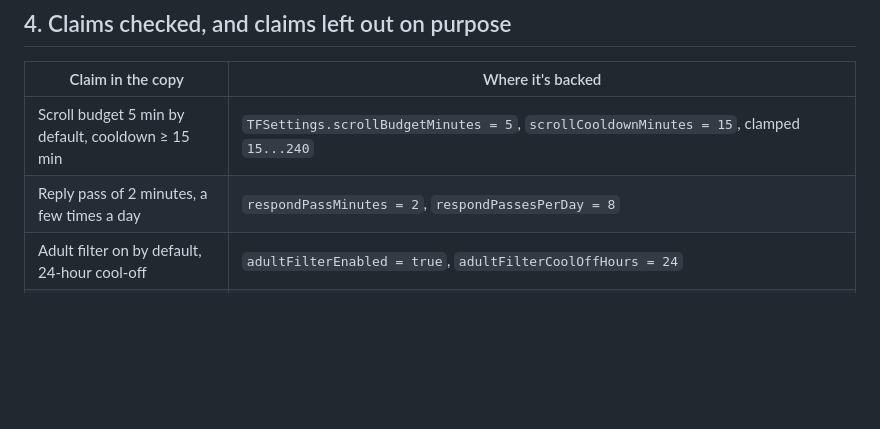
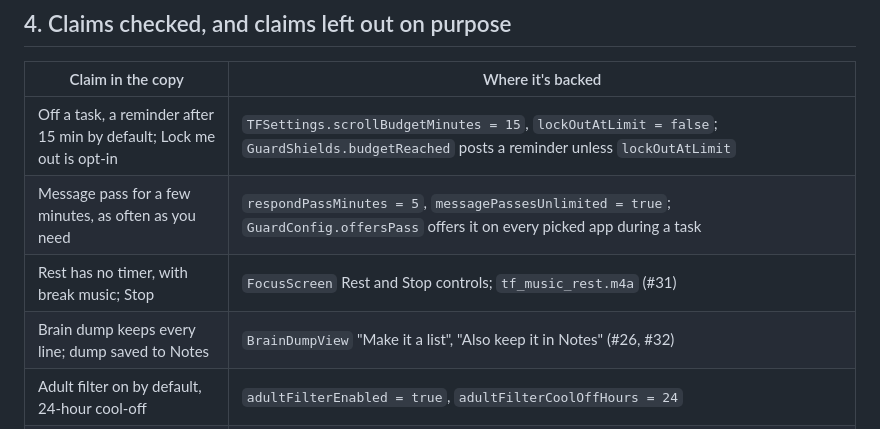
Before and after one commit to youngjingoh-boop/TrueFocus, a Markdown page: docs/appstore/listing.md, the part around one of its changes. Rendered like a GitHub page; blank space fills up the shorter version.

```diff
--- a/docs/appstore/listing.md
+++ b/docs/appstore/listing.md
@@ -290,8 +294,10 @@ URLs: the same as the iPhone app.
 
 | Claim in the copy | Where it's backed |
 | --- | --- |
-| Scroll budget 5 min by default, cooldown ≥ 15 min | `TFSettings.scrollBudgetMinutes = 5`, `scrollCooldownMinutes = 15`, clamped `15...240` |
-| Reply pass of 2 minutes, a few times a day | `respondPassMinutes = 2`, `respondPassesPerDay = 8` |
+| Off a task, a reminder after 15 min by default; Lock me out is opt-in | `TFSettings.scrollBudgetMinutes = 15`, `lockOutAtLimit = false`; `GuardShields.budgetReached` posts a reminder unless `lockOutAtLimit` |
+| Message pass for a few minutes, as often as you need | `respondPassMinutes = 5`, `messagePassesUnlimited = true`; `GuardConfig.offersPass` offers it on every picked app during a task |
+| Rest has no timer, with break music; Stop | `FocusScreen` Rest and Stop controls; `tf_music_rest.m4a` (#31) |
+| Brain dump keeps every line; dump saved to Notes | `BrainDumpView` "Make it a list", "Also keep it in Notes" (#26, #32) |
 | Adult filter on by default, 24-hour cool-off | `adultFilterEnabled = true`, `adultFilterCoolOffHours = 24` |
 | Filter covers Safari and in-app browsers | `AdultFilter.apply`: `webContent.blockedByFilter = .auto(...)` |
 | Apple Intelligence used on-device | `TaskExtractor` → `FoundationModels.LanguageModelSession` with fallback `BrainDump` |
```
Also changed, not shown: other parts of docs/appstore/listing.md (+54 -50 lines), docs/appstore/review-notes.md (+20 -14 lines).
